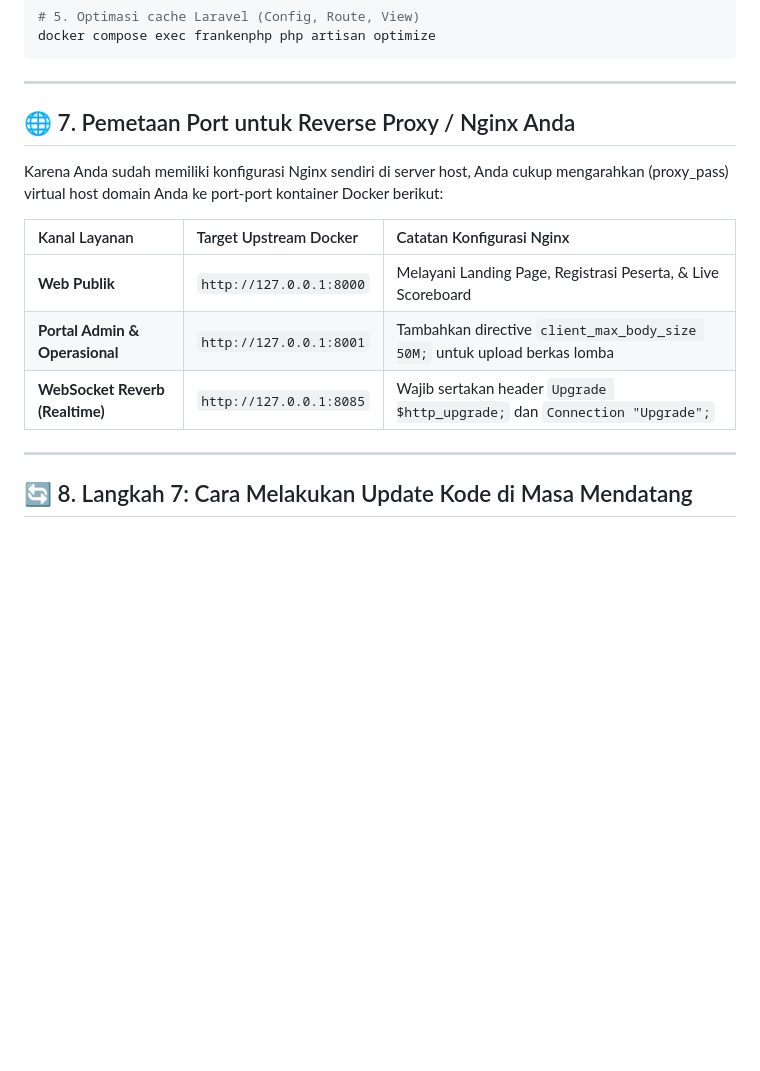
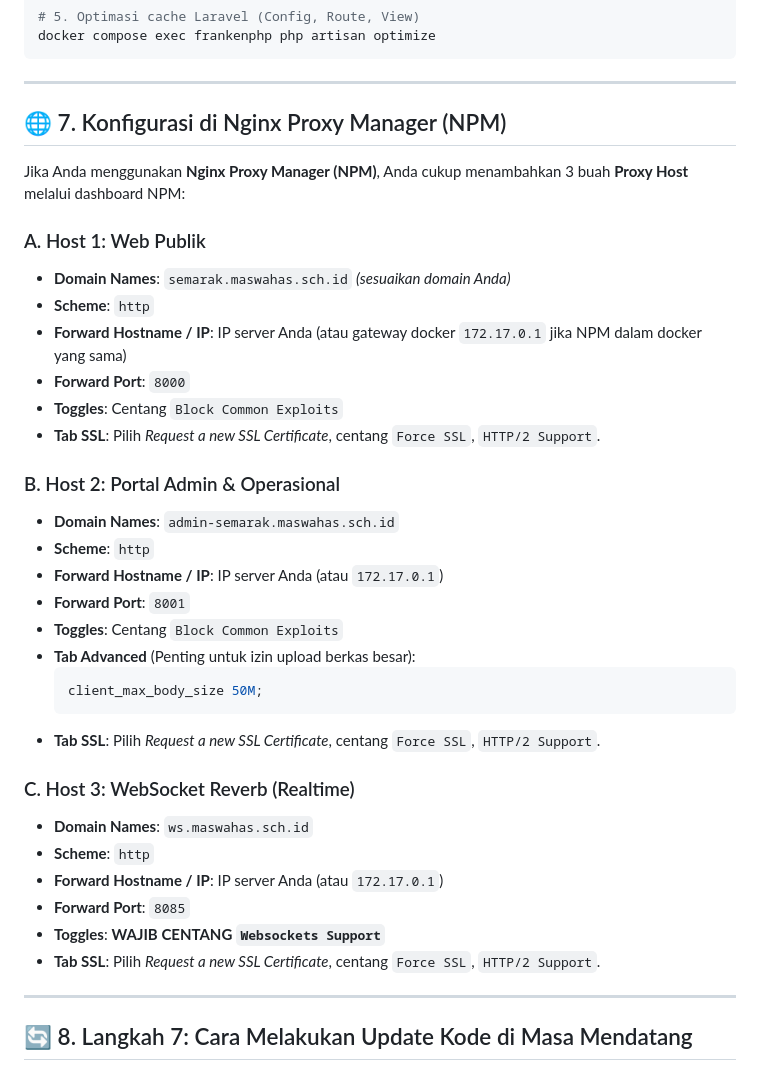
Before and after one commit to idath7/semarak-aliyah, a Markdown page: PANDUAN_DEPLOY.md, the part around the change. GitHub-like rendering; blank space fills up the shorter version.

Commit message:
docs: tambahkan panduan konfigurasi khusus Nginx Proxy Manager (NPM)

````diff
--- a/PANDUAN_DEPLOY.md
+++ b/PANDUAN_DEPLOY.md
@@ -175,15 +175,37 @@ docker compose exec frankenphp php artisan optimize
 
 ---
 
-## 🌐 7. Pemetaan Port untuk Reverse Proxy / Nginx Anda
+## 🌐 7. Konfigurasi di Nginx Proxy Manager (NPM)
 
-Karena Anda sudah memiliki konfigurasi Nginx sendiri di server host, Anda cukup mengarahkan (proxy_pass) virtual host domain Anda ke port-port kontainer Docker berikut:
+Jika Anda menggunakan **Nginx Proxy Manager (NPM)**, Anda cukup menambahkan 3 buah **Proxy Host** melalui dashboard NPM:
 
-| Kanal Layanan | Target Upstream Docker | Catatan Konfigurasi Nginx |
-| :--- | :--- | :--- |
-| **Web Publik** | `http://127.0.0.1:8000` | Melayani Landing Page, Registrasi Peserta, & Live Scoreboard |
-| **Portal Admin & Operasional** | `http://127.0.0.1:8001` | Tambahkan directive `client_max_body_size 50M;` untuk upload berkas lomba |
-| **WebSocket Reverb (Realtime)** | `http://127.0.0.1:8085` | Wajib sertakan header `Upgrade $http_upgrade;` dan `Connection "Upgrade";` |
+### A. Host 1: Web Publik
+- **Domain Names**: `semarak.maswahas.sch.id` *(sesuaikan domain Anda)*
+- **Scheme**: `http`
+- **Forward Hostname / IP**: IP server Anda (atau gateway docker `172.17.0.1` jika NPM dalam docker yang sama)
+- **Forward Port**: `8000`
+- **Toggles**: Centang `Block Common Exploits`
+- **Tab SSL**: Pilih *Request a new SSL Certificate*, centang `Force SSL`, `HTTP/2 Support`.
+
+### B. Host 2: Portal Admin & Operasional
+- **Domain Names**: `admin-semarak.maswahas.sch.id`
+- **Scheme**: `http`
+- **Forward Hostname / IP**: IP server Anda (atau `172.17.0.1`)
+- **Forward Port**: `8001`
+- **Toggles**: Centang `Block Common Exploits`
+- **Tab Advanced** (Penting untuk izin upload berkas besar):
+  ```nginx
+  client_max_body_size 50M;
+  ```
+- **Tab SSL**: Pilih *Request a new SSL Certificate*, centang `Force SSL`, `HTTP/2 Support`.
+
+### C. Host 3: WebSocket Reverb (Realtime)
+- **Domain Names**: `ws.maswahas.sch.id`
+- **Scheme**: `http`
+- **Forward Hostname / IP**: IP server Anda (atau `172.17.0.1`)
+- **Forward Port**: `8085`
+- **Toggles**: **WAJIB CENTANG `Websockets Support`**
+- **Tab SSL**: Pilih *Request a new SSL Certificate*, centang `Force SSL`, `HTTP/2 Support`.
 
 ---
 
````
